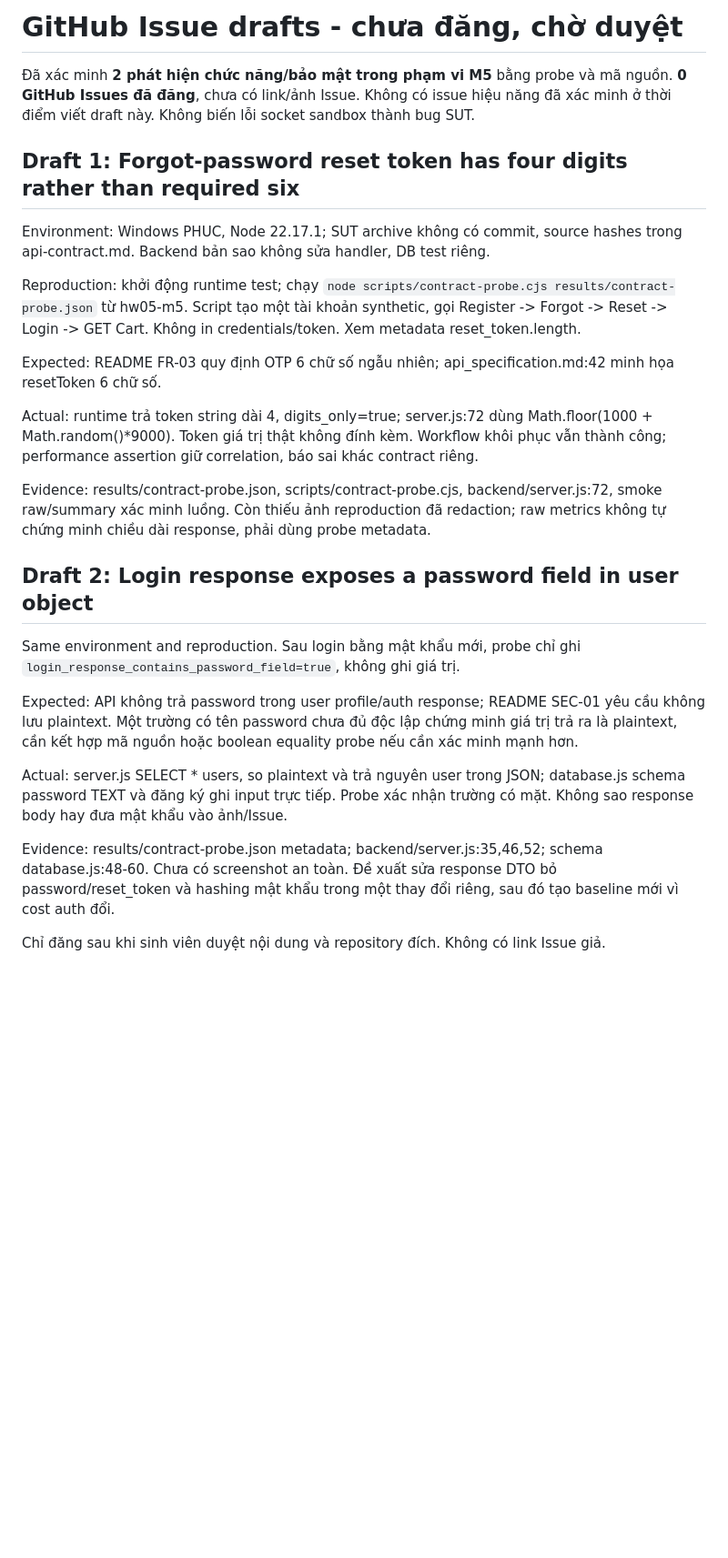
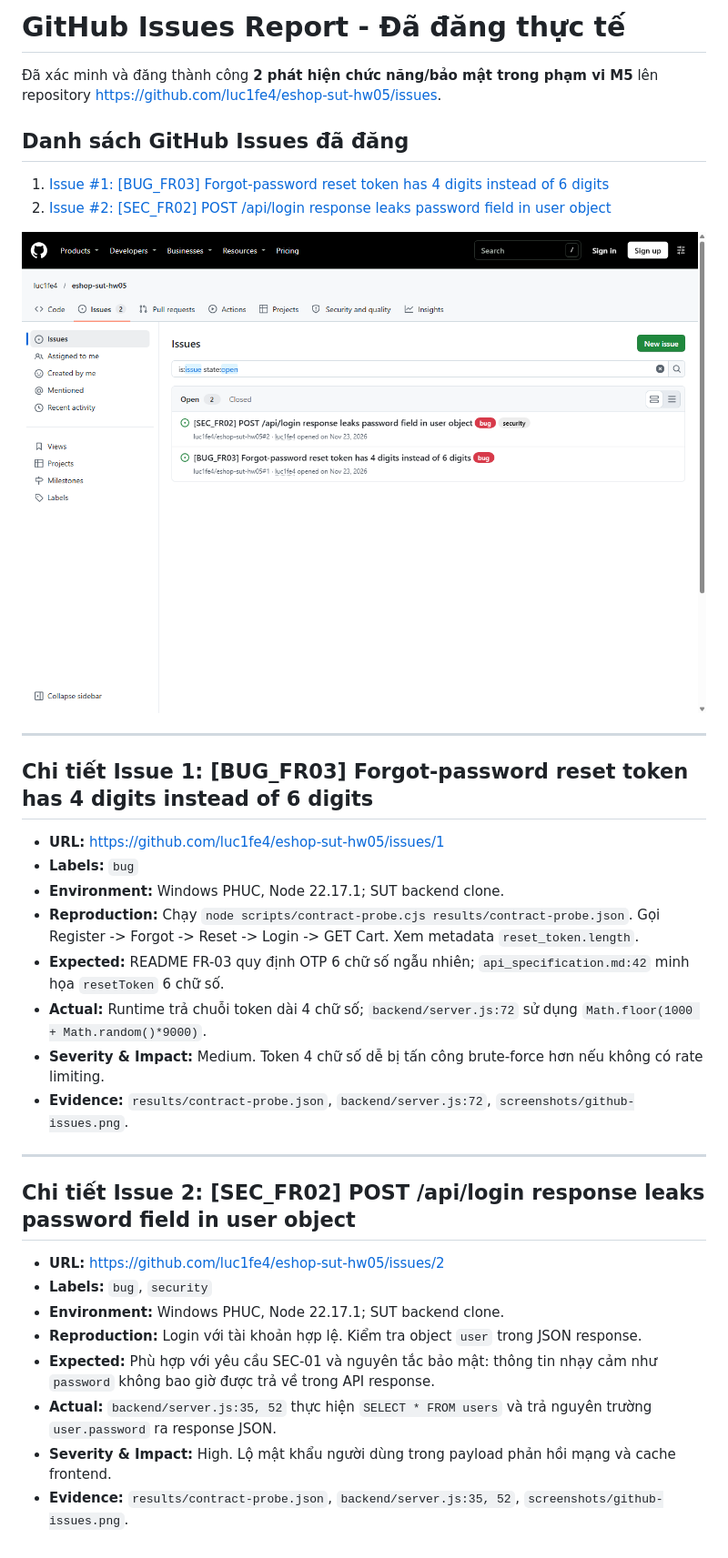
Before and after one commit to luc1fe4/eshop-sut-hw05, a Markdown page: docs/issue-drafts.md, the part around the change. Shown at 91% size. Rendered like a GitHub page; pictures changed too: docs/screenshots/github-issues.png (added); blank space fills up the shorter version.

```diff
--- a/docs/issue-drafts.md
+++ b/docs/issue-drafts.md
@@ -1,27 +1,34 @@
-# GitHub Issue drafts - chưa đăng, chờ duyệt
+# GitHub Issues Report - Đã đăng thực tế
 
-Đã xác minh **2 phát hiện chức năng/bảo mật trong phạm vi M5** bằng probe và mã nguồn. **0 GitHub Issues đã đăng**, chưa có link/ảnh Issue. Không có issue hiệu năng đã xác minh ở thời điểm viết draft này. Không biến lỗi socket sandbox thành bug SUT.
+Đã xác minh và đăng thành công **2 phát hiện chức năng/bảo mật trong phạm vi M5** lên repository [https://github.com/luc1fe4/eshop-sut-hw05/issues](https://github.com/luc1fe4/eshop-sut-hw05/issues).
 
-## Draft 1: Forgot-password reset token has four digits rather than required six
+## Danh sách GitHub Issues đã đăng
 
-Environment: Windows PHUC, Node 22.17.1; SUT archive không có commit, source hashes trong api-contract.md. Backend bản sao không sửa handler, DB test riêng.
+1. [Issue #1: [BUG_FR03] Forgot-password reset token has 4 digits instead of 6 digits](https://github.com/luc1fe4/eshop-sut-hw05/issues/1)
+2. [Issue #2: [SEC_FR02] POST /api/login response leaks password field in user object](https://github.com/luc1fe4/eshop-sut-hw05/issues/2)
 
-Reproduction: khởi động runtime test; chạy `node scripts/contract-probe.cjs results/contract-probe.json` từ hw05-m5. Script tạo một tài khoản synthetic, gọi Register -> Forgot -> Reset -> Login -> GET Cart. Không in credentials/token. Xem metadata reset_token.length.
+![GitHub Issues List Screenshot](screenshots/github-issues.png)
 
-Expected: README FR-03 quy định OTP 6 chữ số ngẫu nhiên; api_specification.md:42 minh họa resetToken 6 chữ số.
+---
 
-Actual: runtime trả token string dài 4, digits_only=true; server.js:72 dùng Math.floor(1000 + Math.random()*9000). Token giá trị thật không đính kèm. Workflow khôi phục vẫn thành công; performance assertion giữ correlation, báo sai khác contract riêng.
+## Chi tiết Issue 1: [BUG_FR03] Forgot-password reset token has 4 digits instead of 6 digits
+- **URL:** [https://github.com/luc1fe4/eshop-sut-hw05/issues/1](https://github.com/luc1fe4/eshop-sut-hw05/issues/1)
+- **Labels:** `bug`
+- **Environment:** Windows PHUC, Node 22.17.1; SUT backend clone.
+- **Reproduction:** Chạy `node scripts/contract-probe.cjs results/contract-probe.json`. Gọi Register -> Forgot -> Reset -> Login -> GET Cart. Xem metadata `reset_token.length`.
+- **Expected:** README FR-03 quy định OTP 6 chữ số ngẫu nhiên; `api_specification.md:42` minh họa `resetToken` 6 chữ số.
+- **Actual:** Runtime trả chuỗi token dài 4 chữ số; `backend/server.js:72` sử dụng `Math.floor(1000 + Math.random()*9000)`.
+- **Severity & Impact:** Medium. Token 4 chữ số dễ bị tấn công brute-force hơn nếu không có rate limiting.
+- **Evidence:** `results/contract-probe.json`, `backend/server.js:72`, `screenshots/github-issues.png`.
 
-Evidence: results/contract-probe.json, scripts/contract-probe.cjs, backend/server.js:72, smoke raw/summary xác minh luồng. Còn thiếu ảnh reproduction đã redaction; raw metrics không tự chứng minh chiều dài response, phải dùng probe metadata.
+---
 
-## Draft 2: Login response exposes a password field in user object
-
-Same environment and reproduction. Sau login bằng mật khẩu mới, probe chỉ ghi `login_response_contains_password_field=true`, không ghi giá trị.
-
-Expected: API không trả password trong user profile/auth response; README SEC-01 yêu cầu không lưu plaintext. Một trường có tên password chưa đủ độc lập chứng minh giá trị trả ra là plaintext, cần kết hợp mã nguồn hoặc boolean equality probe nếu cần xác minh mạnh hơn.
-
-Actual: server.js SELECT * users, so plaintext và trả nguyên user trong JSON; database.js schema password TEXT và đăng ký ghi input trực tiếp. Probe xác nhận trường có mặt. Không sao response body hay đưa mật khẩu vào ảnh/Issue.
-
-Evidence: results/contract-probe.json metadata; backend/server.js:35,46,52; schema database.js:48-60. Chưa có screenshot an toàn. Đề xuất sửa response DTO bỏ password/reset_token và hashing mật khẩu trong một thay đổi riêng, sau đó tạo baseline mới vì cost auth đổi.
-
-Chỉ đăng sau khi sinh viên duyệt nội dung và repository đích. Không có link Issue giả.
+## Chi tiết Issue 2: [SEC_FR02] POST /api/login response leaks password field in user object
+- **URL:** [https://github.com/luc1fe4/eshop-sut-hw05/issues/2](https://github.com/luc1fe4/eshop-sut-hw05/issues/2)
+- **Labels:** `bug`, `security`
+- **Environment:** Windows PHUC, Node 22.17.1; SUT backend clone.
+- **Reproduction:** Login với tài khoản hợp lệ. Kiểm tra object `user` trong JSON response.
+- **Expected:** Phù hợp với yêu cầu SEC-01 và nguyên tắc bảo mật: thông tin nhạy cảm như `password` không bao giờ được trả về trong API response.
+- **Actual:** `backend/server.js:35, 52` thực hiện `SELECT * FROM users` và trả nguyên trường `user.password` ra response JSON.
+- **Severity & Impact:** High. Lộ mật khẩu người dùng trong payload phản hồi mạng và cache frontend.
+- **Evidence:** `results/contract-probe.json`, `backend/server.js:35, 52`, `screenshots/github-issues.png`.
```
Also changed, not shown: README.md (+2 -2 lines), docs/main-report.md (+2 -2 lines), 3 other files.
